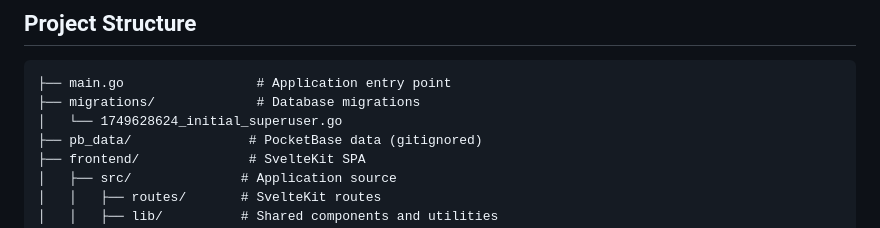
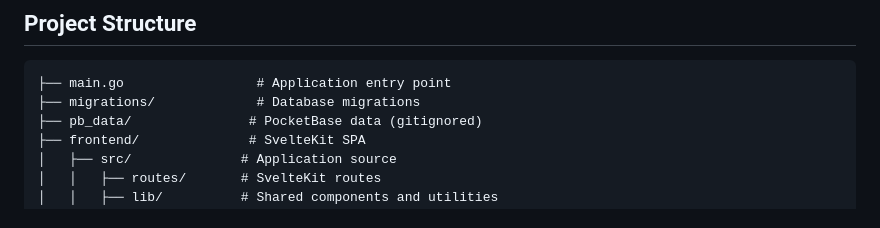
Before and after one commit to knowsuchagency/pocketbase-template, a Markdown page: CLAUDE.md, the part around the change. Drawn GitHub-style.

Commit message:
Remove initial superuser migration file from project structure in CLAUDE.md

````diff
--- a/CLAUDE.md
+++ b/CLAUDE.md
@@ -149,7 +149,6 @@ docker-compose build         # Rebuild image
 ```
 ├── main.go                 # Application entry point
 ├── migrations/             # Database migrations
-│   └── 1749628624_initial_superuser.go
 ├── pb_data/               # PocketBase data (gitignored)
 ├── frontend/              # SvelteKit SPA
 │   ├── src/              # Application source
````
